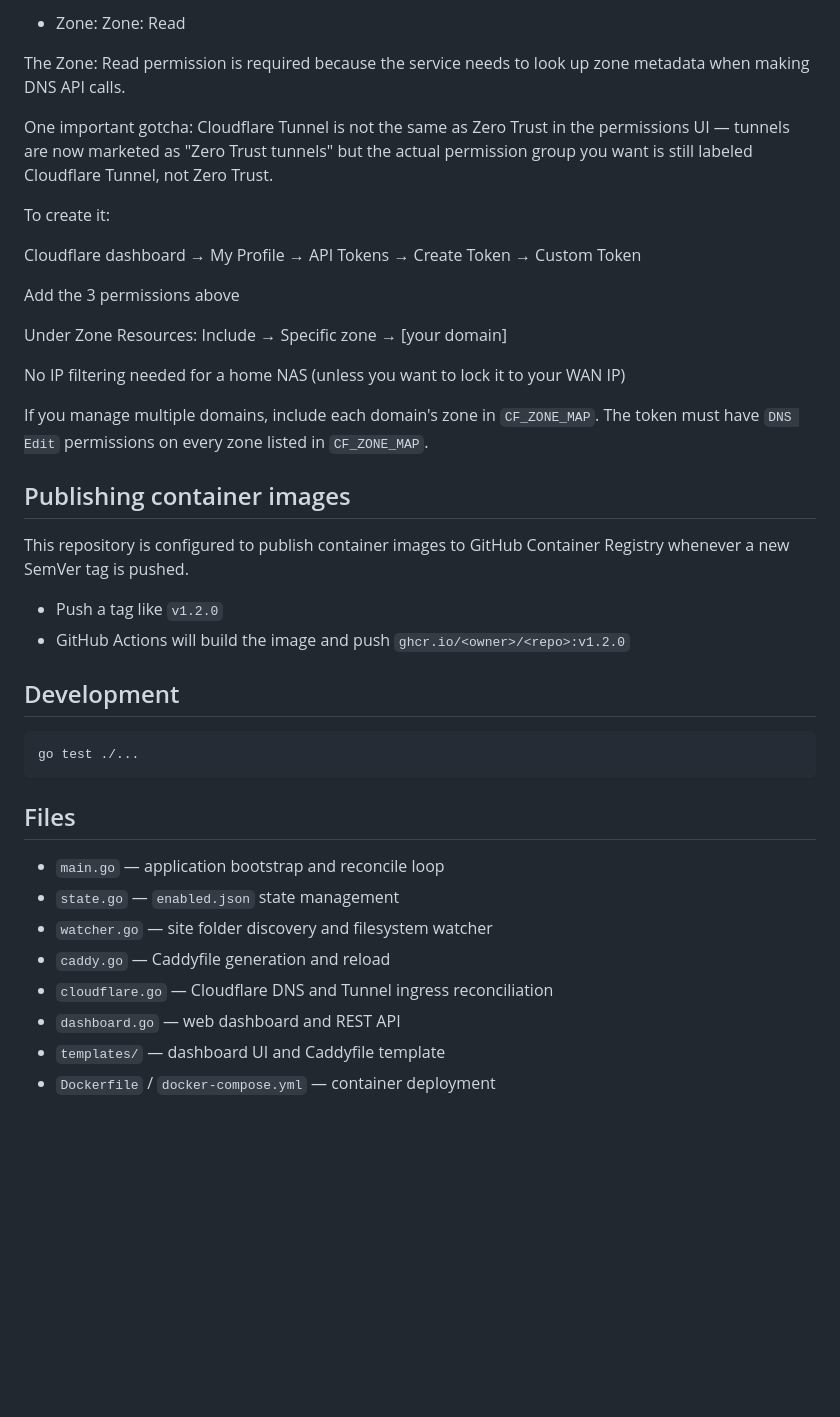
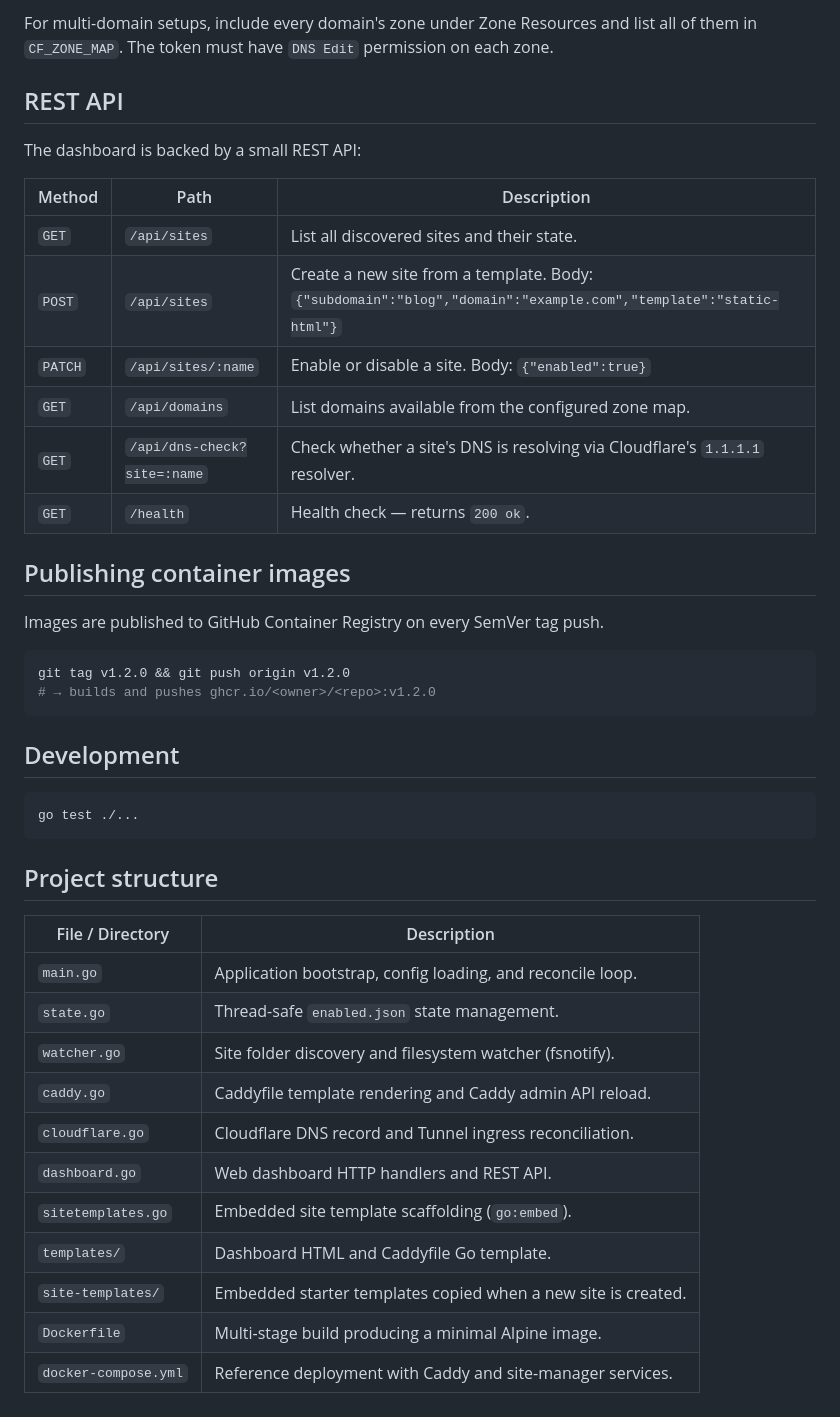
Before and after one commit to fwump38/website-manager, a Markdown page: README.md, the part around one of its changes. GitHub-like rendering; blank space fills up the shorter version.

````diff
--- a/README.md
+++ b/README.md
@@ -51,28 +99,27 @@ Permission groups (create a Custom Token):
 
-- Zone: Zone: Read
+For multi-domain setups, include every domain's zone under Zone Resources and list all of them in `CF_ZONE_MAP`. The token must have `DNS Edit` permission on each zone.
 
-The Zone: Read permission is required because the service needs to look up zone metadata when making DNS API calls.
+## REST API
 
-One important gotcha: Cloudflare Tunnel is not the same as Zero Trust in the permissions UI — tunnels are now marketed as "Zero Trust tunnels" but the actual permission group you want is still labeled Cloudflare Tunnel, not Zero Trust.
+The dashboard is backed by a small REST API:
 
-To create it:
-
-Cloudflare dashboard → My Profile → API Tokens → Create Token → Custom Token
-
-Add the 3 permissions above
-
-Under Zone Resources: Include → Specific zone → [your domain]
-
-No IP filtering needed for a home NAS (unless you want to lock it to your WAN IP)
-
-If you manage multiple domains, include each domain's zone in `CF_ZONE_MAP`. The token must have `DNS Edit` permissions on every zone listed in `CF_ZONE_MAP`.
+| Method | Path | Description |
+|---|---|---|
+| `GET` | `/api/sites` | List all discovered sites and their state. |
+| `POST` | `/api/sites` | Create a new site from a template. Body: `{"subdomain":"blog","domain":"example.com","template":"static-html"}` |
+| `PATCH` | `/api/sites/:name` | Enable or disable a site. Body: `{"enabled":true}` |
+| `GET` | `/api/domains` | List domains available from the configured zone map. |
+| `GET` | `/api/dns-check?site=:name` | Check whether a site's DNS is resolving via Cloudflare's `1.1.1.1` resolver. |
+| `GET` | `/health` | Health check — returns `200 ok`. |
 
 ## Publishing container images
 
-This repository is configured to publish container images to GitHub Container Registry whenever a new SemVer tag is pushed.
+Images are published to GitHub Container Registry on every SemVer tag push.
 
-- Push a tag like `v1.2.0`
-- GitHub Actions will build the image and push `ghcr.io/<owner>/<repo>:v1.2.0`
+```bash
+git tag v1.2.0 && git push origin v1.2.0
+# → builds and pushes ghcr.io/<owner>/<repo>:v1.2.0
+```
 
 ## Development
 
@@ -80,13 +127,18 @@ This repository is configured to publish container images to GitHub Container Re
 go test ./...
 ```
 
-## Files
+## Project structure
 
-- `main.go` — application bootstrap and reconcile loop
-- `state.go` — `enabled.json` state management
-- `watcher.go` — site folder discovery and filesystem watcher
-- `caddy.go` — Caddyfile generation and reload
-- `cloudflare.go` — Cloudflare DNS and Tunnel ingress reconciliation
-- `dashboard.go` — web dashboard and REST API
-- `templates/` — dashboard UI and Caddyfile template
-- `Dockerfile` / `docker-compose.yml` — container deployment
+| File / Directory | Description |
+|---|---|
+| `main.go` | Application bootstrap, config loading, and reconcile loop. |
+| `state.go` | Thread-safe `enabled.json` state management. |
+| `watcher.go` | Site folder discovery and filesystem watcher (fsnotify). |
+| `caddy.go` | Caddyfile template rendering and Caddy admin API reload. |
+| `cloudflare.go` | Cloudflare DNS record and Tunnel ingress reconciliation. |
+| `dashboard.go` | Web dashboard HTTP handlers and REST API. |
+| `sitetemplates.go` | Embedded site template scaffolding (`go:embed`). |
+| `templates/` | Dashboard HTML and Caddyfile Go template. |
+| `site-templates/` | Embedded starter templates copied when a new site is created. |
+| `Dockerfile` | Multi-stage build producing a minimal Alpine image. |
+| `docker-compose.yml` | Reference deployment with Caddy and site-manager services. |
````
Also changed, not shown: other parts of README.md (+64 -16 lines).
